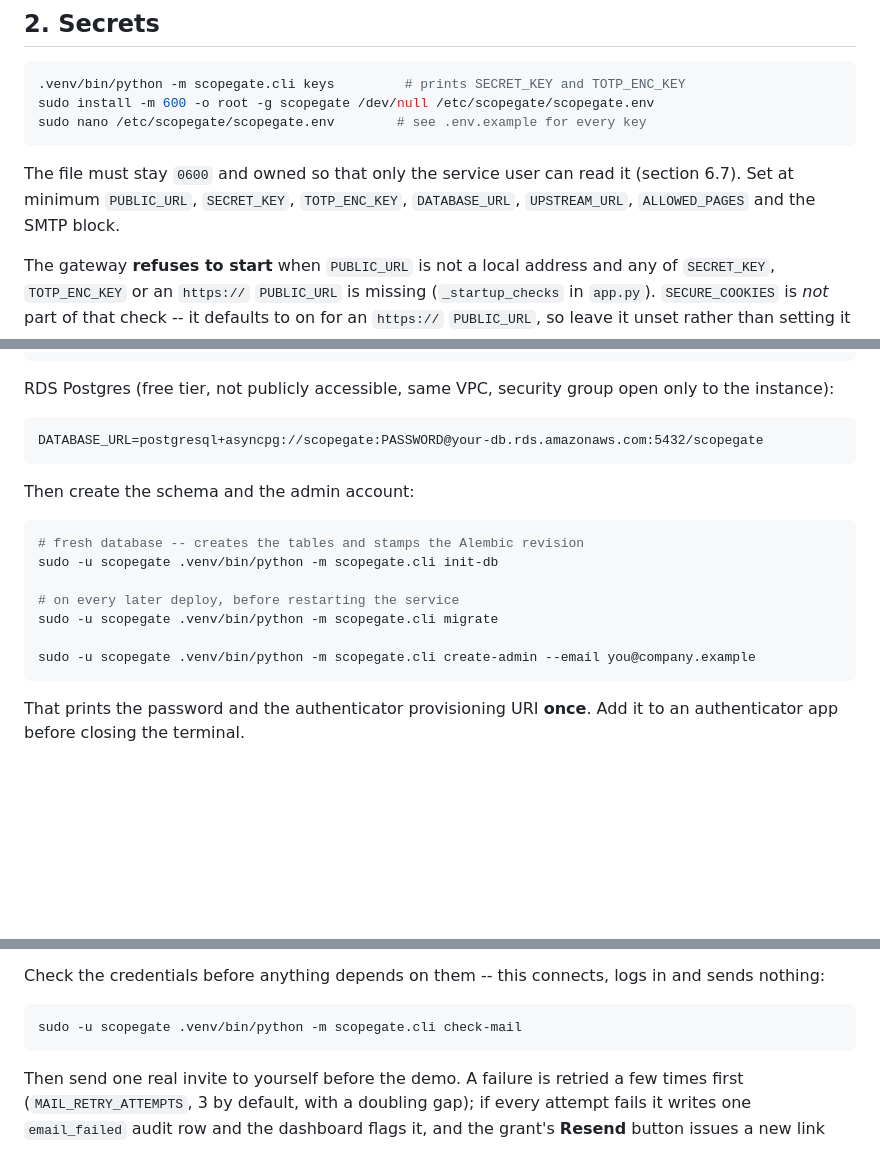
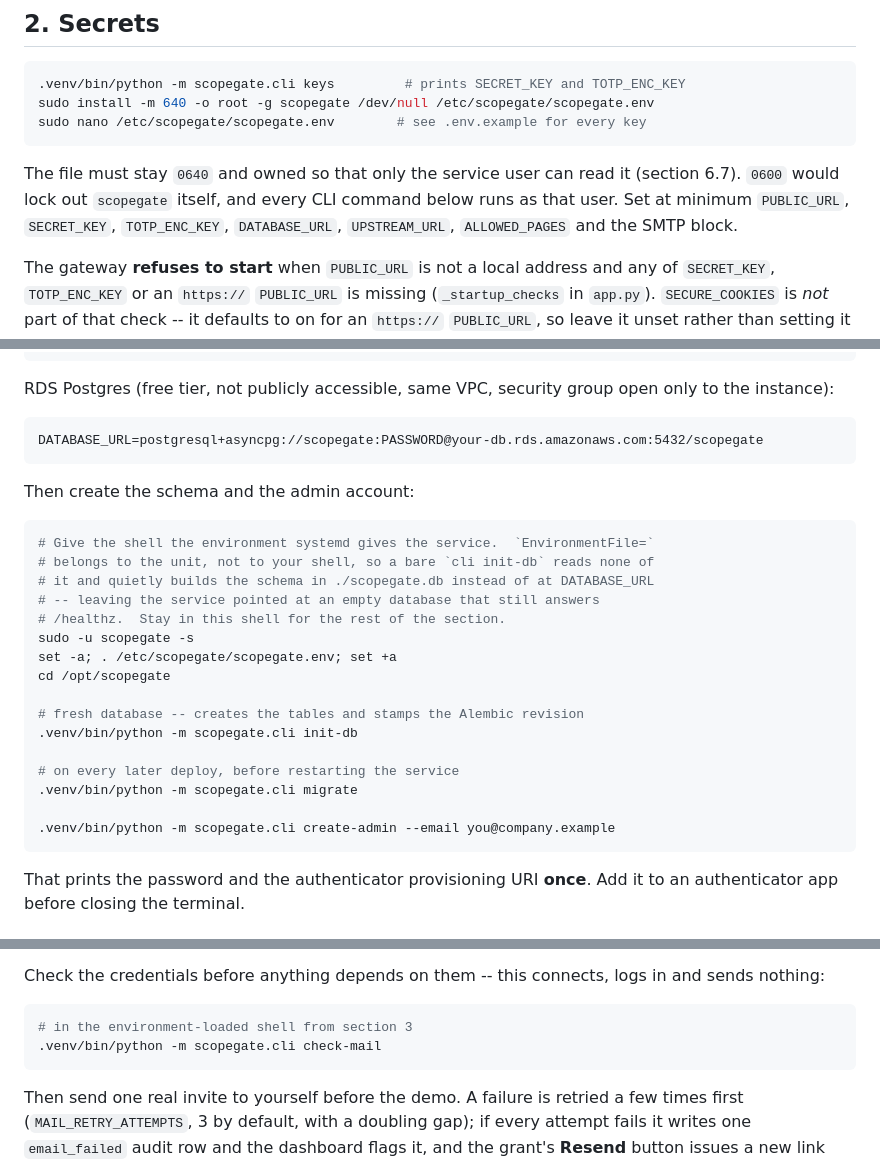
Before and after one commit to AakashH2006/Scope-Gate, a Markdown page: deploy/README.md, 3 parts joined by grey strips. GitHub-like rendering; blank space fills up the shorter version.

Commit message:
Source the env file in the deploy CLI steps, and pin Ubuntu 24.04
Both bugs surfaced running step 10 for real for the first time.

EnvironmentFile= belongs to the unit, not to a shell, so the CLI commands
as written read none of the deployment's settings.  init-db built the
schema in /opt/scopegate/scopegate.db while the service used the
configured DATABASE_URL -- an empty database that still answered
/healthz, so nothing looked wrong until an admin tried to sign in.

The 0600 in section 2 is what made the obvious fix fail: it locks out
the scopegate user that every one of those commands runs as.  0640
root:scopegate is still "only the service user can read it".

The console's Ubuntu tile now defaults to 26.04, which would put the
gateway on a Python no CI job has run on.

Co-Authored-By: Claude Opus 5 <noreply@anthropic.com>

````diff
--- a/deploy/README.md
+++ b/deploy/README.md
@@ -63,13 +65,15 @@ sudo -u scopegate .venv/bin/pip install -r requirements.txt
 
 ```bash
 .venv/bin/python -m scopegate.cli keys         # prints SECRET_KEY and TOTP_ENC_KEY
-sudo install -m 600 -o root -g scopegate /dev/null /etc/scopegate/scopegate.env
+sudo install -m 640 -o root -g scopegate /dev/null /etc/scopegate/scopegate.env
 sudo nano /etc/scopegate/scopegate.env        # see .env.example for every key
 ```
 
-The file must stay `0600` and owned so that only the service user can read it
-(section 6.7). Set at minimum `PUBLIC_URL`, `SECRET_KEY`, `TOTP_ENC_KEY`,
-`DATABASE_URL`, `UPSTREAM_URL`, `ALLOWED_PAGES` and the SMTP block.
+The file must stay `0640` and owned so that only the service user can read it
+(section 6.7). `0600` would lock out `scopegate` itself, and every CLI
+command below runs as that user. Set at minimum `PUBLIC_URL`, `SECRET_KEY`,
+`TOTP_ENC_KEY`, `DATABASE_URL`, `UPSTREAM_URL`, `ALLOWED_PAGES` and the SMTP
+block.
 
 The gateway **refuses to start** when `PUBLIC_URL` is not a local address and
 any of `SECRET_KEY`, `TOTP_ENC_KEY` or an `https://` `PUBLIC_URL` is missing
@@ -99,13 +103,22 @@ DATABASE_URL=postgresql+asyncpg://scopegate:PASSWORD@your-db.rds.amazonaws.com:5
 Then create the schema and the admin account:
 
 ```bash
+# Give the shell the environment systemd gives the service.  `EnvironmentFile=`
+# belongs to the unit, not to your shell, so a bare `cli init-db` reads none of
+# it and quietly builds the schema in ./scopegate.db instead of at DATABASE_URL
+# -- leaving the service pointed at an empty database that still answers
+# /healthz.  Stay in this shell for the rest of the section.
+sudo -u scopegate -s
+set -a; . /etc/scopegate/scopegate.env; set +a
+cd /opt/scopegate
+
 # fresh database -- creates the tables and stamps the Alembic revision
-sudo -u scopegate .venv/bin/python -m scopegate.cli init-db
+.venv/bin/python -m scopegate.cli init-db
 
 # on every later deploy, before restarting the service
-sudo -u scopegate .venv/bin/python -m scopegate.cli migrate
+.venv/bin/python -m scopegate.cli migrate
 
-sudo -u scopegate .venv/bin/python -m scopegate.cli create-admin --email you@company.example
+.venv/bin/python -m scopegate.cli create-admin --email you@company.example
 ```
 
 That prints the password and the authenticator provisioning URI **once**. Add it
@@ -163,7 +176,8 @@ Check the credentials before anything depends on them -- this connects, logs in
 and sends nothing:
 
 ```bash
-sudo -u scopegate .venv/bin/python -m scopegate.cli check-mail
+# in the environment-loaded shell from section 3
+.venv/bin/python -m scopegate.cli check-mail
 ```
 
 Then send one real invite to yourself before the demo. A failure is retried a
````
Also changed, not shown: other parts of deploy/README.md (+2 -0 lines).
